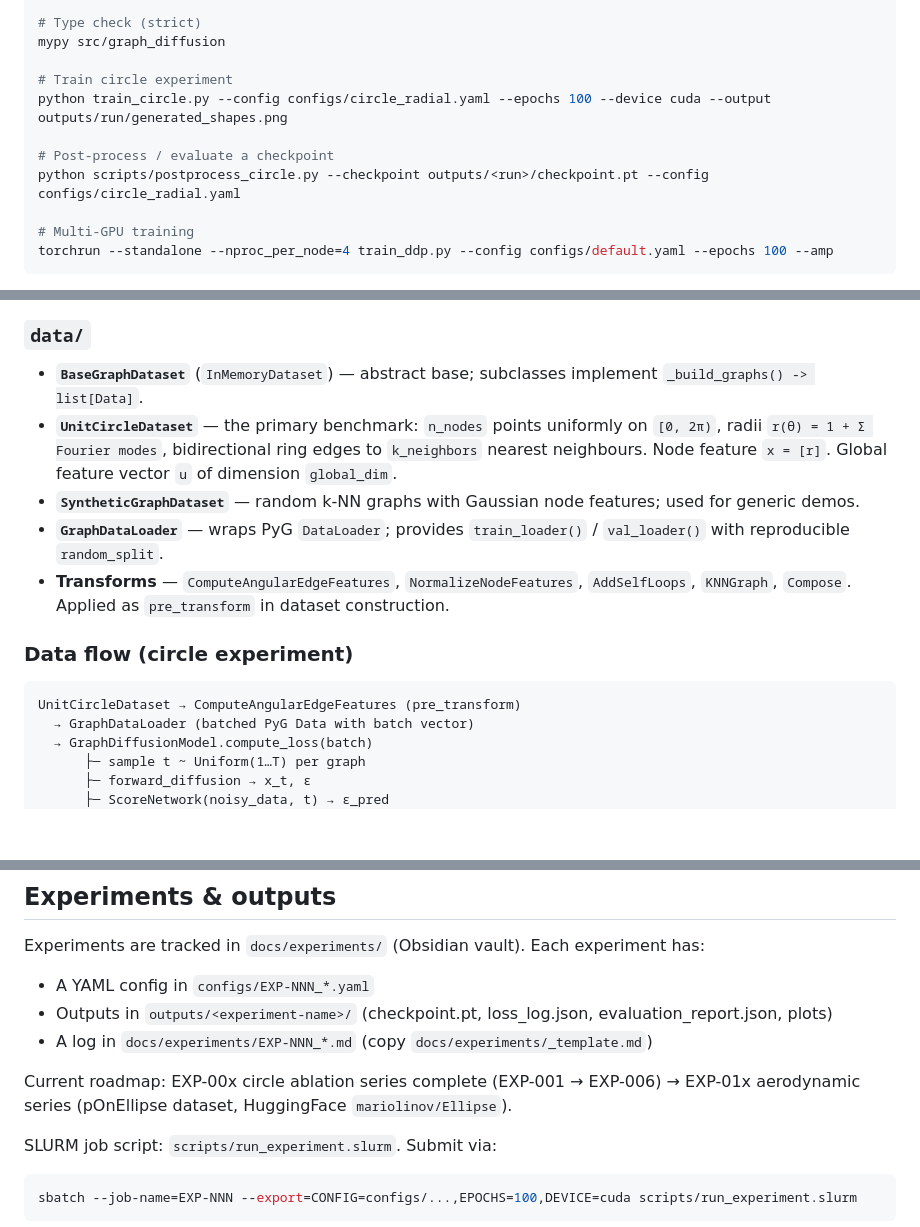
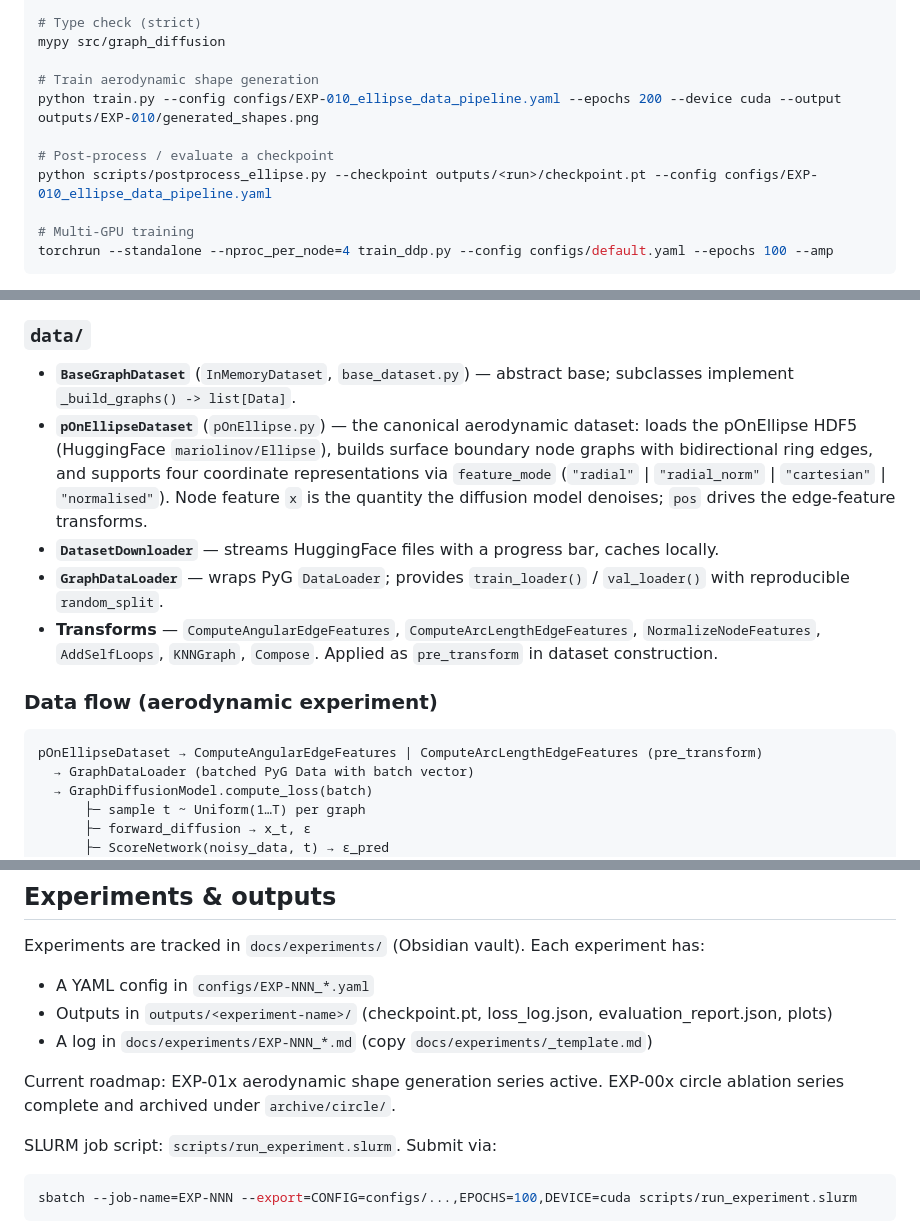
Before and after one commit to archied2804/graphdiffusion, a Markdown page: CLAUDE.md, 3 parts joined by grey strips. Rendered like a GitHub page; blank space fills up the shorter version.

Commit message:
docs(CLAUDE.md): update architecture and commands for aerodynamic refactor

````diff
--- a/CLAUDE.md
+++ b/CLAUDE.md
@@ -34,11 +34,11 @@ black src/ tests/ && ruff check --fix src/ tests/
 # Type check (strict)
 mypy src/graph_diffusion
 
-# Train circle experiment
-python train_circle.py --config configs/circle_radial.yaml --epochs 100 --device cuda --output outputs/run/generated_shapes.png
+# Train aerodynamic shape generation
+python train.py --config configs/EXP-010_ellipse_data_pipeline.yaml --epochs 200 --device cuda --output outputs/EXP-010/generated_shapes.png
 
 # Post-process / evaluate a checkpoint
-python scripts/postprocess_circle.py --checkpoint outputs/<run>/checkpoint.pt --config configs/circle_radial.yaml
+python scripts/postprocess_ellipse.py --checkpoint outputs/<run>/checkpoint.pt --config configs/EXP-010_ellipse_data_pipeline.yaml
 
 # Multi-GPU training
 torchrun --standalone --nproc_per_node=4 train_ddp.py --config configs/default.yaml --epochs 100 --amp
@@ -72,15 +72,15 @@ model/         ← imports from building_blocks/ ONLY, never from data/
 - **`GraphDiffusionModel`** — top-level DDPM: owns `forward_diffusion()` (samples `x_t`), `compute_loss()` (MSE on noise prediction), and `sample()` (reverse diffusion from `x_T ~ N(0,I)`). The `sampler` argument is the extension point for DDIM/SDE.
 
 ### `data/`
-- **`BaseGraphDataset`** (`InMemoryDataset`) — abstract base; subclasses implement `_build_graphs() -> list[Data]`.
-- **`UnitCircleDataset`** — the primary benchmark: `n_nodes` points uniformly on `[0, 2π)`, radii `r(θ) = 1 + Σ Fourier modes`, bidirectional ring edges to `k_neighbors` nearest neighbours. Node feature `x = [r]`. Global feature vector `u` of dimension `global_dim`.
-- **`SyntheticGraphDataset`** — random k-NN graphs with Gaussian node features; used for generic demos.
+- **`BaseGraphDataset`** (`InMemoryDataset`, `base_dataset.py`) — abstract base; subclasses implement `_build_graphs() -> list[Data]`.
+- **`pOnEllipseDataset`** (`pOnEllipse.py`) — the canonical aerodynamic dataset: loads the pOnEllipse HDF5 (HuggingFace `mariolinov/Ellipse`), builds surface boundary node graphs with bidirectional ring edges, and supports four coordinate representations via `feature_mode` (`"radial"` | `"radial_norm"` | `"cartesian"` | `"normalised"`). Node feature `x` is the quantity the diffusion model denoises; `pos` drives the edge-feature transforms.
+- **`DatasetDownloader`** — streams HuggingFace files with a progress bar, caches locally.
 - **`GraphDataLoader`** — wraps PyG `DataLoader`; provides `train_loader()` / `val_loader()` with reproducible `random_split`.
-- **Transforms** — `ComputeAngularEdgeFeatures`, `NormalizeNodeFeatures`, `AddSelfLoops`, `KNNGraph`, `Compose`. Applied as `pre_transform` in dataset construction.
+- **Transforms** — `ComputeAngularEdgeFeatures`, `ComputeArcLengthEdgeFeatures`, `NormalizeNodeFeatures`, `AddSelfLoops`, `KNNGraph`, `Compose`. Applied as `pre_transform` in dataset construction.
 
-### Data flow (circle experiment)
+### Data flow (aerodynamic experiment)
 ```
-UnitCircleDataset → ComputeAngularEdgeFeatures (pre_transform)
+pOnEllipseDataset → ComputeAngularEdgeFeatures | ComputeArcLengthEdgeFeatures (pre_transform)
   → GraphDataLoader (batched PyG Data with batch vector)
   → GraphDiffusionModel.compute_loss(batch)
       ├─ sample t ~ Uniform(1…T) per graph
@@ -134,7 +134,7 @@ Experiments are tracked in `docs/experiments/` (Obsidian vault). Each experiment
 - Outputs in `outputs/<experiment-name>/` (checkpoint.pt, loss_log.json, evaluation_report.json, plots)
 - A log in `docs/experiments/EXP-NNN_*.md` (copy `docs/experiments/_template.md`)
 
-Current roadmap: EXP-00x circle ablation series complete (EXP-001 → EXP-006) → EXP-01x aerodynamic series (pOnEllipse dataset, HuggingFace `mariolinov/Ellipse`).
+Current roadmap: EXP-01x aerodynamic shape generation series active. EXP-00x circle ablation series complete and archived under `archive/circle/`.
 
 SLURM job script: `scripts/run_experiment.slurm`. Submit via:
 ```bash
````
